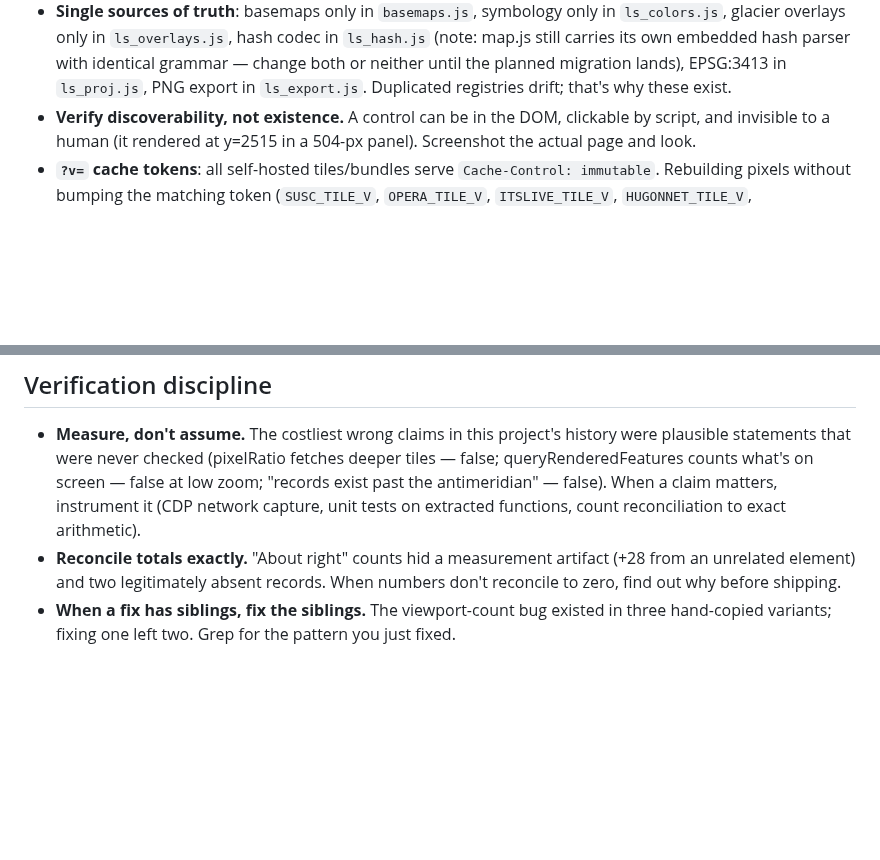
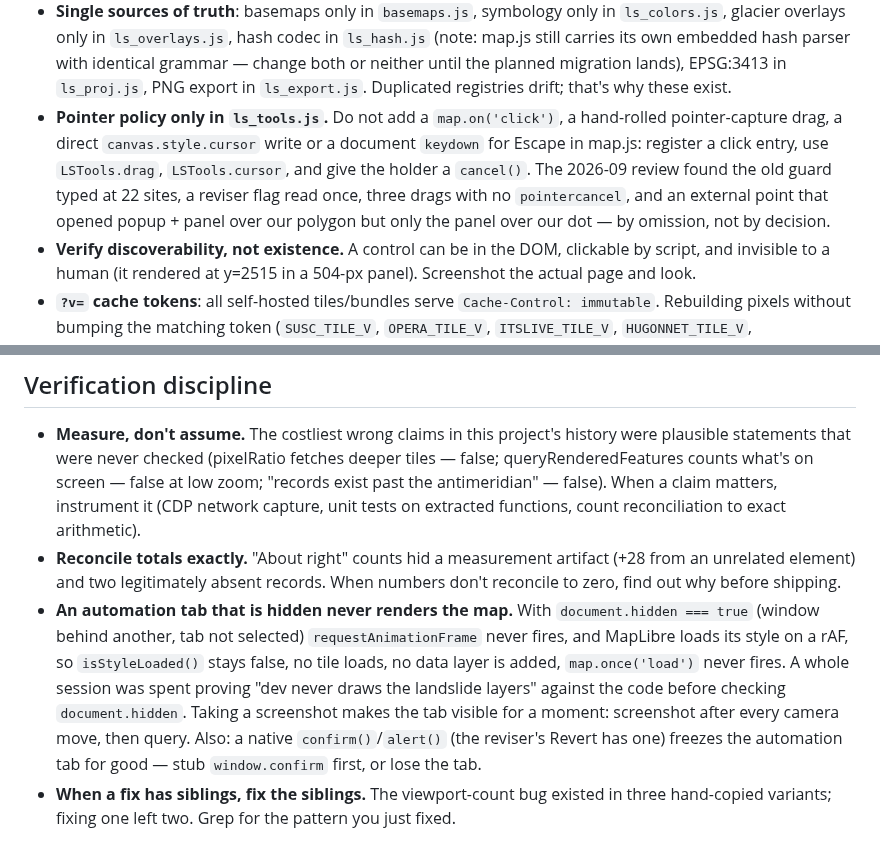
Before and after one commit to hig314/landslidescience, a Markdown page: HAZARDS.md, 2 parts joined by grey strips. Drawn GitHub-style; blank space fills up the shorter version.

Commit message:
Docs: pointer policy lives in ls_tools.js; hidden automation tabs never render
CLAUDE.md's right-click note still named __measureActive, which Phase 1
deleted. HAZARDS gains the ls_tools.js single-source rule and the trap
that cost a session: a hidden tab fires no requestAnimationFrame, so the
MapLibre style never loads and every data layer appears missing.

Co-Authored-By: Claude Fable 5.1 <noreply@anthropic.com>

```diff
--- a/HAZARDS.md
+++ b/HAZARDS.md
@@ -104,6 +104,14 @@ orientation in [ONBOARDING.md](ONBOARDING.md).
   hash parser with identical grammar — change both or neither until the
   planned migration lands), EPSG:3413 in `ls_proj.js`, PNG export in
   `ls_export.js`. Duplicated registries drift; that's why these exist.
+- **Pointer policy only in `ls_tools.js`.** Do not add a `map.on('click')`,
+  a hand-rolled pointer-capture drag, a direct `canvas.style.cursor` write or
+  a document `keydown` for Escape in map.js: register a click entry, use
+  `LSTools.drag`, `LSTools.cursor`, and give the holder a `cancel()`. The
+  2026-09 review found the old guard typed at 22 sites, a reviser flag read
+  once, three drags with no `pointercancel`, and an external point that
+  opened popup + panel over our polygon but only the panel over our dot —
+  by omission, not by decision.
 - **Verify discoverability, not existence.** A control can be in the DOM,
   clickable by script, and invisible to a human (it rendered at y=2515 in a
   504-px panel). Screenshot the actual page and look.
@@ -175,6 +183,16 @@ CLAUDE.md §/glaciers:
   artifact (+28 from an unrelated element) and two legitimately absent
   records. When numbers don't reconcile to zero, find out why before
   shipping.
+- **An automation tab that is hidden never renders the map.** With
+  `document.hidden === true` (window behind another, tab not selected)
+  `requestAnimationFrame` never fires, and MapLibre loads its style on a
+  rAF, so `isStyleLoaded()` stays false, no tile loads, no data layer is
+  added, `map.once('load')` never fires. A whole session was spent proving
+  "dev never draws the landslide layers" against the code before checking
+  `document.hidden`. Taking a screenshot makes the tab visible for a
+  moment: screenshot after every camera move, then query. Also: a native
+  `confirm()`/`alert()` (the reviser's Revert has one) freezes the
+  automation tab for good — stub `window.confirm` first, or lose the tab.
 - **When a fix has siblings, fix the siblings.** The viewport-count bug
   existed in three hand-copied variants; fixing one left two. Grep for the
   pattern you just fixed.
```
Also changed, not shown: CLAUDE.md (+1 -1 lines).
